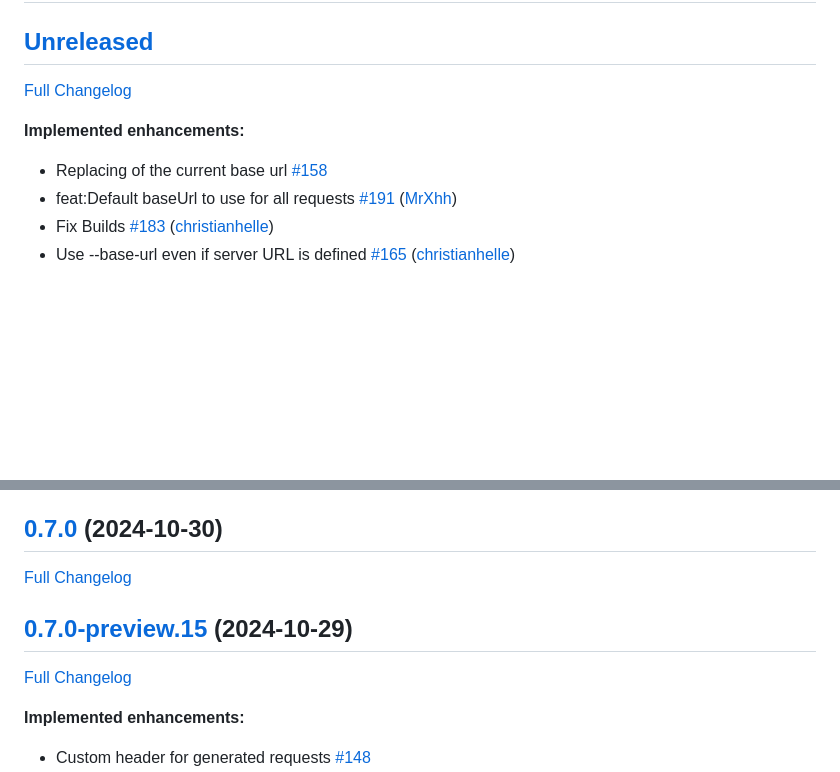
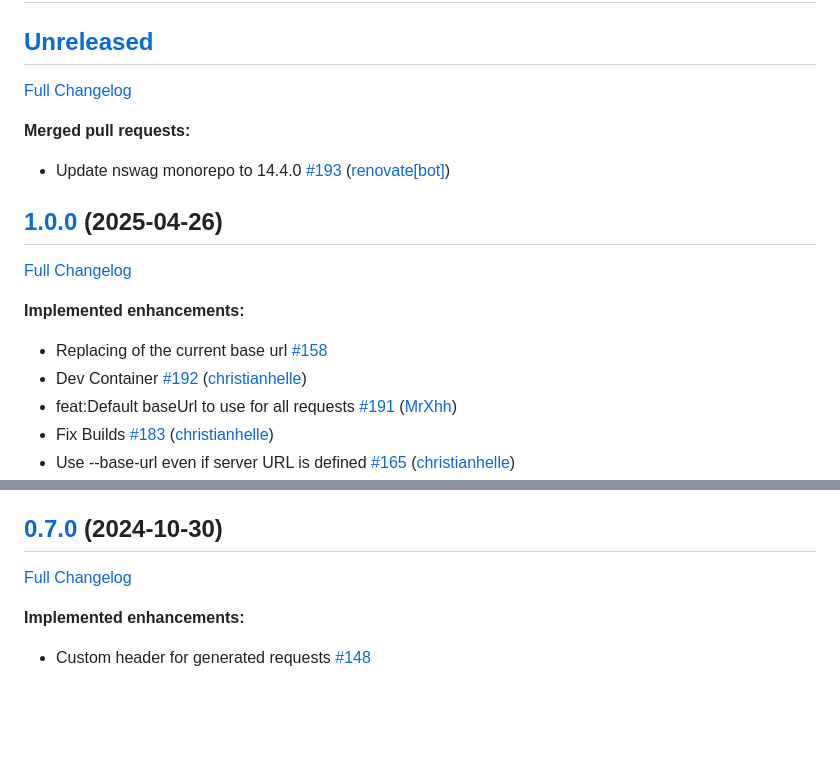
Before and after one commit to christianhelle/httpgenerator, a Markdown page: CHANGELOG.md, 2 parts joined by grey strips. Drawn GitHub-style; blank space fills up the shorter version.

Commit message:
Update changelog [skip ci]

```diff
--- a/CHANGELOG.md
+++ b/CHANGELOG.md
@@ -2,11 +2,20 @@
 
 ## [Unreleased](https://github.com/christianhelle/httpgenerator/tree/HEAD)
 
-[Full Changelog](https://github.com/christianhelle/httpgenerator/compare/0.7.0...HEAD)
+[Full Changelog](https://github.com/christianhelle/httpgenerator/compare/1.0.0...HEAD)
+
+**Merged pull requests:**
+
+- Update nswag monorepo to 14.4.0 [\#193](https://github.com/christianhelle/httpgenerator/pull/193) ([renovate[bot]](https://github.com/apps/renovate))
+
+## [1.0.0](https://github.com/christianhelle/httpgenerator/tree/1.0.0) (2025-04-26)
+
+[Full Changelog](https://github.com/christianhelle/httpgenerator/compare/0.7.0...1.0.0)
 
 **Implemented enhancements:**
 
 - Replacing of the current base url [\#158](https://github.com/christianhelle/httpgenerator/issues/158)
+- Dev Container [\#192](https://github.com/christianhelle/httpgenerator/pull/192) ([christianhelle](https://github.com/christianhelle))
 - feat:Default baseUrl to use for all requests [\#191](https://github.com/christianhelle/httpgenerator/pull/191) ([MrXhh](https://github.com/MrXhh))
 - Fix Builds [\#183](https://github.com/christianhelle/httpgenerator/pull/183) ([christianhelle](https://github.com/christianhelle))
 - Use --base-url even if server URL is defined [\#165](https://github.com/christianhelle/httpgenerator/pull/165) ([christianhelle](https://github.com/christianhelle))
@@ -49,11 +58,7 @@
 
 ## [0.7.0](https://github.com/christianhelle/httpgenerator/tree/0.7.0) (2024-10-30)
 
-[Full Changelog](https://github.com/christianhelle/httpgenerator/compare/0.7.0-preview.15...0.7.0)
-
-## [0.7.0-preview.15](https://github.com/christianhelle/httpgenerator/tree/0.7.0-preview.15) (2024-10-29)
-
-[Full Changelog](https://github.com/christianhelle/httpgenerator/compare/0.6.0...0.7.0-preview.15)
+[Full Changelog](https://github.com/christianhelle/httpgenerator/compare/0.6.0...0.7.0)
 
 **Implemented enhancements:**
 
```
